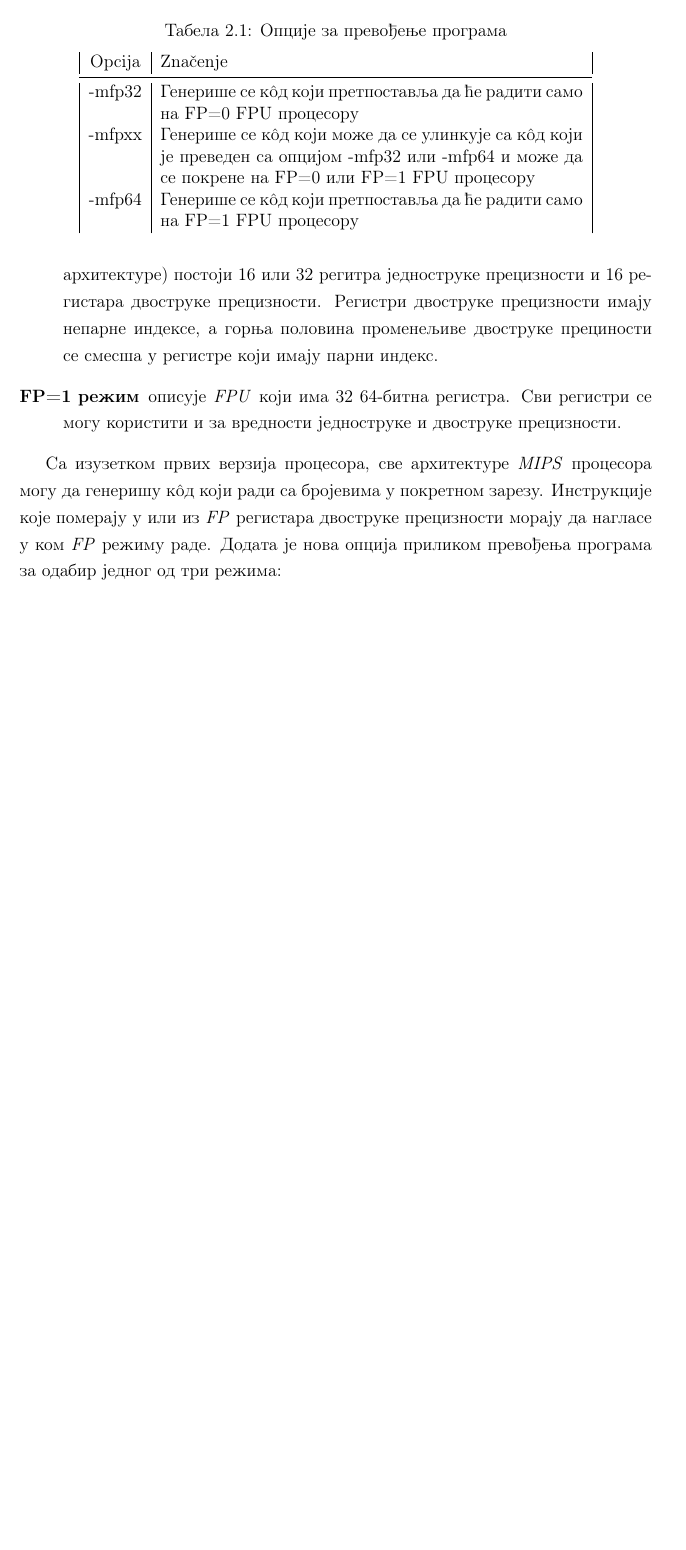
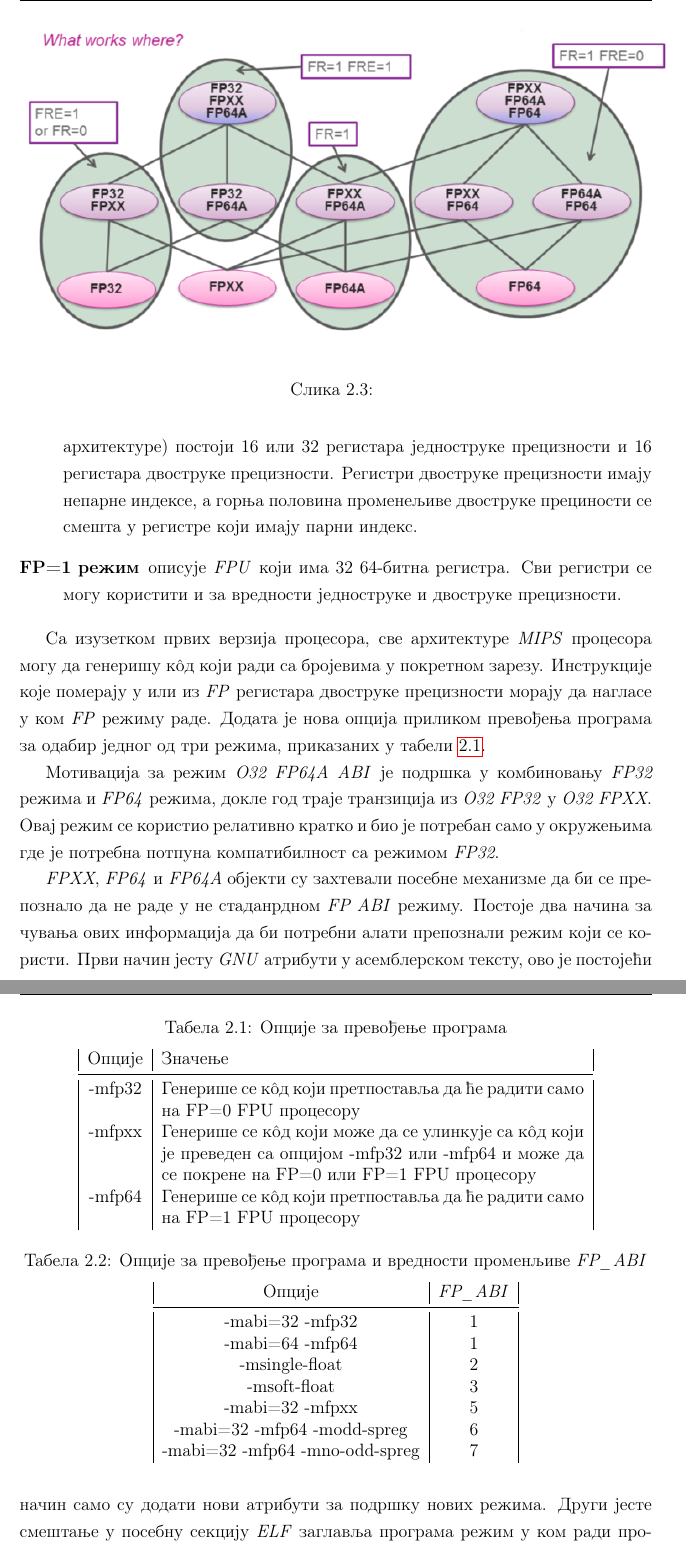
Before and after one commit to karadzic1101/Valgrind_fpxx, a LaTeX book (Valgrind.tex): part of page 13 of 54 before the commit and two parts of pages 13 and 14 of 55 after it, the two joined at a grey line, cut at the place of the change, the shorter picture padded with empty space. Compiled offline with pdfLaTeX.

Commit message:
fpxx i prepravke

```diff
--- a/Valgrind.tex
+++ b/Valgrind.tex
@@ -245,22 +241,50 @@
+\begin{figure}[h!]
+\begin{center}
+\includegraphics[scale=0.75]{ABI-HWinteroperability.png}
+\end{center}
+\caption{}
+\label{fig:fpxx}
+\end{figure}
 
 \indent \textit{MIPS ABI} је мењан током времена како се мењала архитекура. Промене које су настале у архитектури захтевале су да се преиспита стање \textit{О32 ABI} и процени да ли постоји могућност да се направи \textit{ABI} који би био компактибилнији са тадашњим и свим будућим унапређивањима архитекуре. Три главна разлога за проширивање \textit{О32 ABI}-ја су била увођење \textit{MSA ASE}, жеља да се искористи \textit{FR=1} режим \textit{FPU}-а и \textit{MIPS32r6} архитектура која подржава само \textit{FR=1} режим ~\cite{fpxxRef}.
+
 \begin{description}
-\item[FP=0 режим] описује \textit{FPU} која имаја 32-битне регистре и (у зависности од архитектуре) постоји 16 или 32 регитра једноструке прецизности и 16 регистара двоструке прецизности. Регистри двоструке прецизности имају непарне индексе, а горња половина променељиве двоструке прециности се смесша у регистре који имају парни индекс.
+\item[FP=0 режим] описује \textit{FPU} која имаја 32-битне регистре и (у зависности од архитектуре) постоји 16 или 32 регистара једноструке прецизности и 16 регистара двоструке прецизности. Регистри двоструке прецизности имају непарне индексе, а горња половина променељиве двоструке прециности се смешта у регистре који имају парни индекс.
 \item[FP=1 режим] описује \textit{FPU} који има 32 64-битна регистра. Сви регистри се могу користити и за вредности једноструке и двоструке прецизности.
 \end{description}
 
-\indent Са изузетком првих верзија процесора, све архитектуре \textit{MIPS} процесора могу да генеришу к\^{о}д који ради са бројевима у покретном зарезу. Инструкције које померају у или из \textit{FP} регистара двоструке прецизности морају да нагласе у ком \textit{FP} режиму раде. Додата је нова опција приликом превођења програма за одабир једног од три режима:
+\indent Са изузетком првих верзија процесора, све архитектуре \textit{MIPS} процесора могу да генеришу к\^{о}д који ради са бројевима у покретном зарезу. Инструкције које померају у или из \textit{FP} регистара двоструке прецизности морају да нагласе у ком \textit{FP} режиму раде. Додата је нова опција приликом превођења програма за одабир једног од три режима, приказаних у табели \ref{tbl:opcije}.
 
 
 \begin{table}
 \centering
 \caption{Опције за превођење програма}
-\label{tbl:rezultati}
+\label{tbl:opcije}
 \begin{tabular}{ |c|p{10cm}| }
-Оpcija & Značenje\\\midrule
+Опције & Значење \\\midrule
 -mfp32 & Генерише се к\^{о}д који претпоставља да ће радити само на FP=0 FPU процесору \\
 -mfpxx & Генерише се к\^{о}д који може да се улинкује са к\^{о}д који је преведен са опцијом -mfp32 или -mfp64 и може да се покрене на FP=0 или FP=1 FPU процесору \\
 -mfp64 & Генерише се к\^{о}д који претпоставља да ће радити само на FP=1 FPU процесору \\
+\end{tabular}
+\end{table}
+
+\indent Мотивација за режим \textit{O32 FP64A ABI} је подршка у комбиновању \textit{FP32} режима и \textit{FP64} режима, докле год траје транзиција из \textit{О32 FP32} у \textit{О32 FPXX}. Овај режим се користио релативно кратко и био је потребан само у окружењима где је потребна потпуна компатибилност са режимом \textit{FP32}.
+
+\indent \textit{FPXX}, \textit{FP64} и \textit{FP64A} објекти су захтевали посебне механизме да би се препознало да не раде у не стаданрдном \textit{FP ABI} режиму. Постоје два начина за чувања ових информација да би потребни алати препознали режим који се користи. Први начин јесту \textit{GNU} атрибути у асемблерском тексту, ово је постојећи начин само су додати нови атрибути за подршку нових режима. Други јесте смештање у посебну секцију \textit{ELF} заглавља програма режим у ком ради програм. Ово је нов начин чувања режима коришћењем заглавља програма који је лако достпан динамичком линкеру за било који учитан објекат. Атрибути и флегови у \textit{ELF} заглављу нису довољно присупачни динамичком линкеру. У табели \ref{tbl:fpabi} у колони Опције су представљене опције са којима се преводи програм, док у колони \textit{FP\_ABI} су вредности које се том приликом уписују у одговарајуће поље \textit{.MIPS.abiflags} секције објектног фајла.
+
+\begin{table}
+\centering
+\caption{Опције за превођење програма и вредности променљиве \textit{FP\_ABI}}
+\label{tbl:fpabi}
+\begin{tabular}{ |c|c| }
+Опције & \textit{FP\_ABI} \\\midrule
+-mabi=32 -mfp32 & 1 \\
+-mabi=64 -mfp64 & 1 \\
+-msingle-float  & 2 \\
+-msoft-float    & 3 \\
+-mabi=32 -mfpxx & 5 \\
+-mabi=32 -mfp64 -modd-spreg & 6 \\
+-mabi=32 -mfp64 -mno-odd-spreg & 7 \\
 \end{tabular}
 \end{table}
 
```
Also changed, not shown: ABI-HWinteroperability.png (added), Valgrind.pdf, Valgrind.tex (52 more changed lines).
